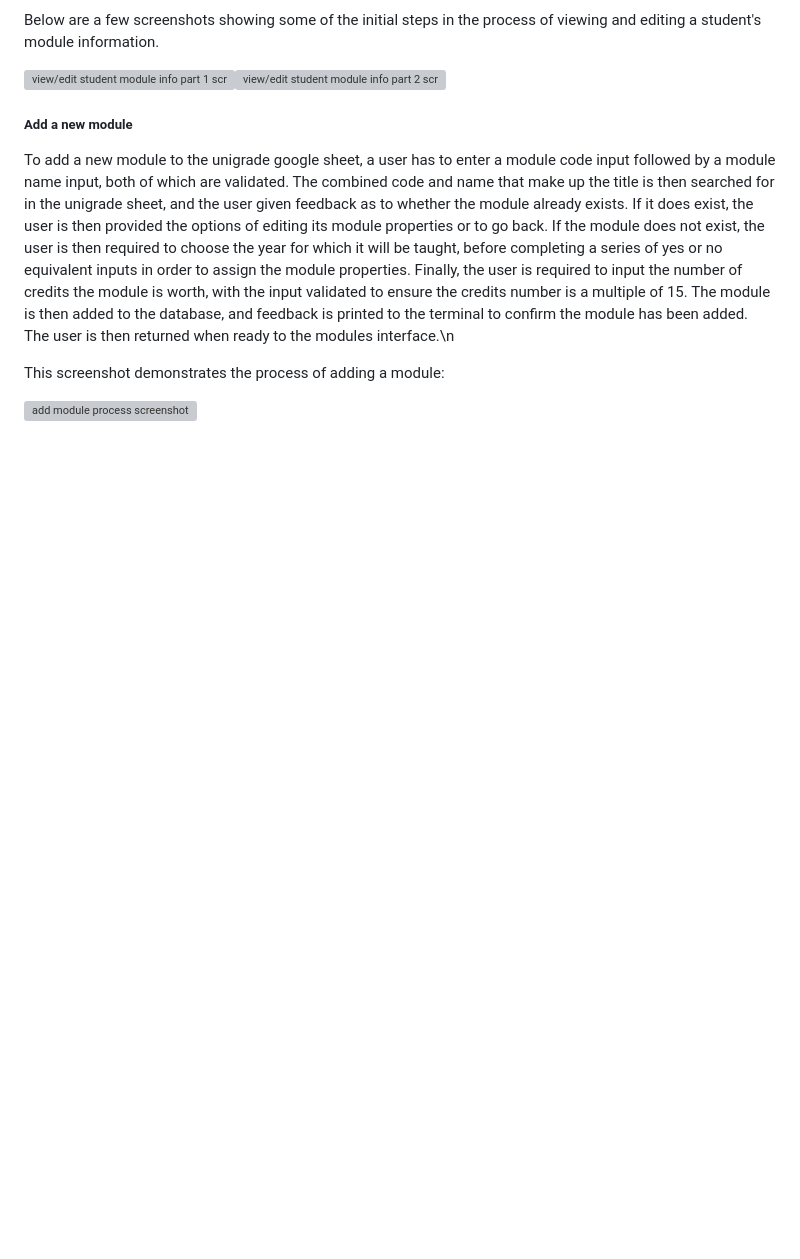
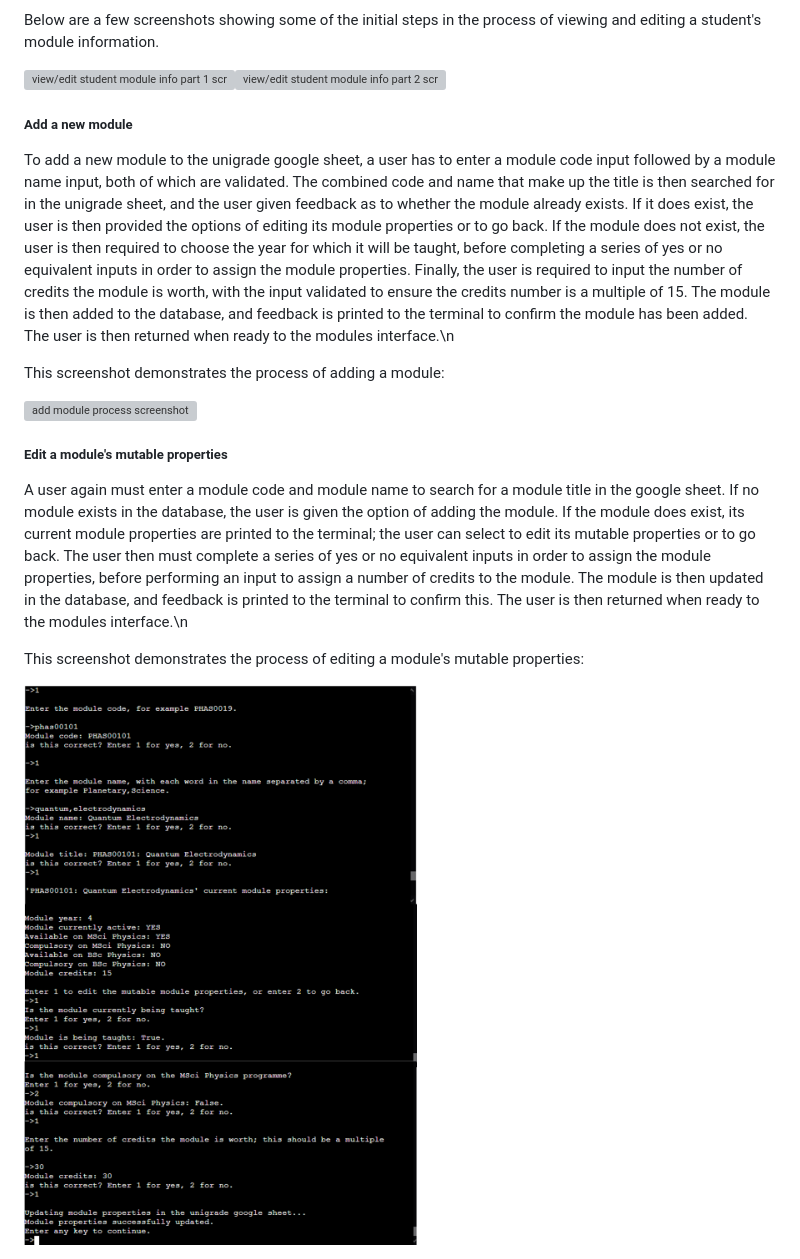
Before and after one commit to MatthewBayfield/unigrade, a Markdown page: README.md, the part around the change. Drawn GitHub-style; pictures changed too: docs/screenshots/edit_module_properties.png (added); blank space fills up the shorter version; grey boxes are pictures that could not be loaded.

Commit message:
Add 'edit a modules's mutable properties' section + screenshot in README

```diff
--- a/README.md
+++ b/README.md
@@ -166,3 +166,13 @@ database, and feedback is printed to the terminal to confirm the module has been
 This screenshot demonstrates the process of adding a module:
 
 <img src="docs/screenshots/add_module.png" alt=" add module process screenshot" width=50%% height=50%>
+
+##### Edit a module's mutable properties
+A user again must enter a module code and module name to search for a module title in the google sheet. If no module exists in the database, the user is given the option
+of adding the module. If the module does exist, its current module properties are printed to the terminal; the user can select to edit its mutable properties or to go back.
+The user then must complete a series of yes or no equivalent inputs in order to assign the module properties, before performing an input to assign a number of credits to
+the module. The module is then updated in the database, and feedback is printed to the terminal to confirm this. The user is then returned when ready to the modules interface.\n
+
+This screenshot demonstrates the process of editing a module's mutable properties:
+
+<img src="docs/screenshots/edit_module_properties.png" alt=" edit module properies process screenshot" width=50%% height=50%>
```
